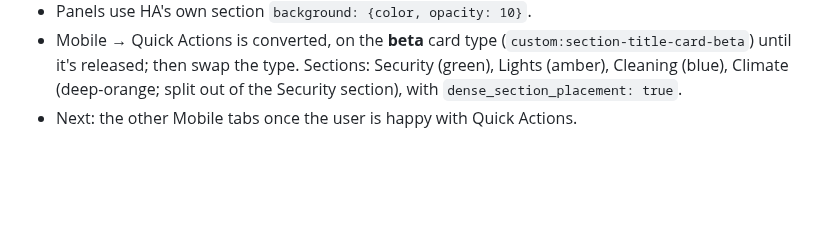
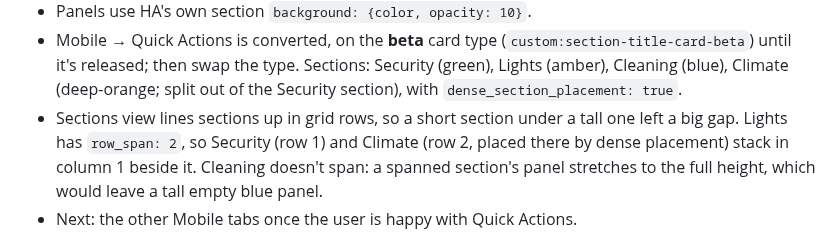
Before and after one commit to J45PER/church-drive-cards, a Markdown page: HANDOFF.md, the part around the change. Rendered like a GitHub page; blank space fills up the shorter version.

Commit message:
HANDOFF: Quick Actions row spans
Co-Authored-By: Claude Opus 5.5 <noreply@anthropic.com>
Claude-Session: https://claude.ai/code/session_01GuW5X6fkNix8Se36uk794c

```diff
--- a/HANDOFF.md
+++ b/HANDOFF.md
@@ -53,6 +53,11 @@ short live summary on the right.
   Sections: Security (green), Lights (amber), Cleaning (blue), Climate
   (deep-orange; split out of the Security section), with
   `dense_section_placement: true`.
+- Sections view lines sections up in grid rows, so a short section under a tall
+  one left a big gap. Lights has `row_span: 2`, so Security (row 1) and Climate
+  (row 2, placed there by dense placement) stack in column 1 beside it.
+  Cleaning doesn't span: a spanned section's panel stretches to the full
+  height, which would leave a tall empty blue panel.
 - Next: the other Mobile tabs once the user is happy with Quick Actions.
 
 **New in v0.11.0 (2026-09-26): alarm card redesign.** The user asked for a
```
